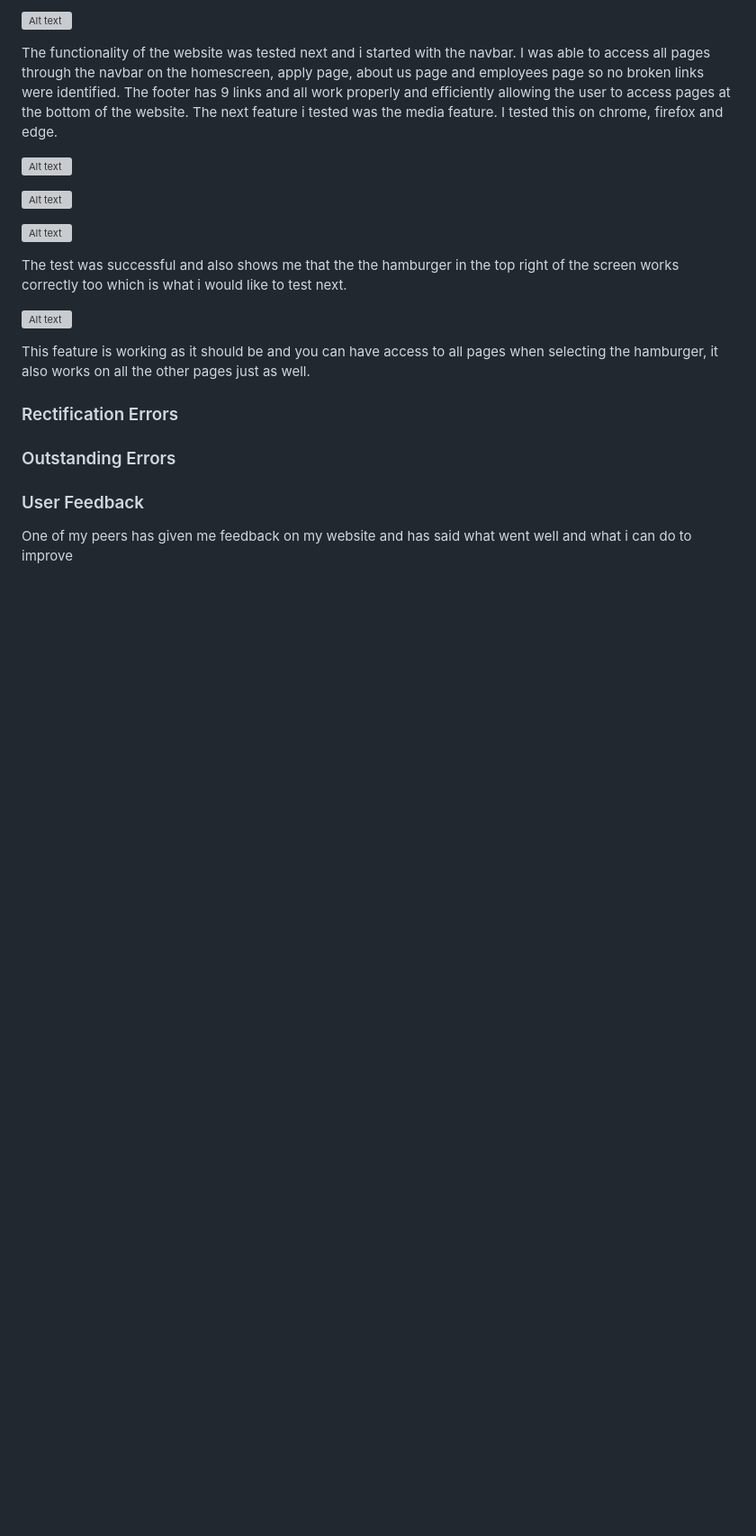
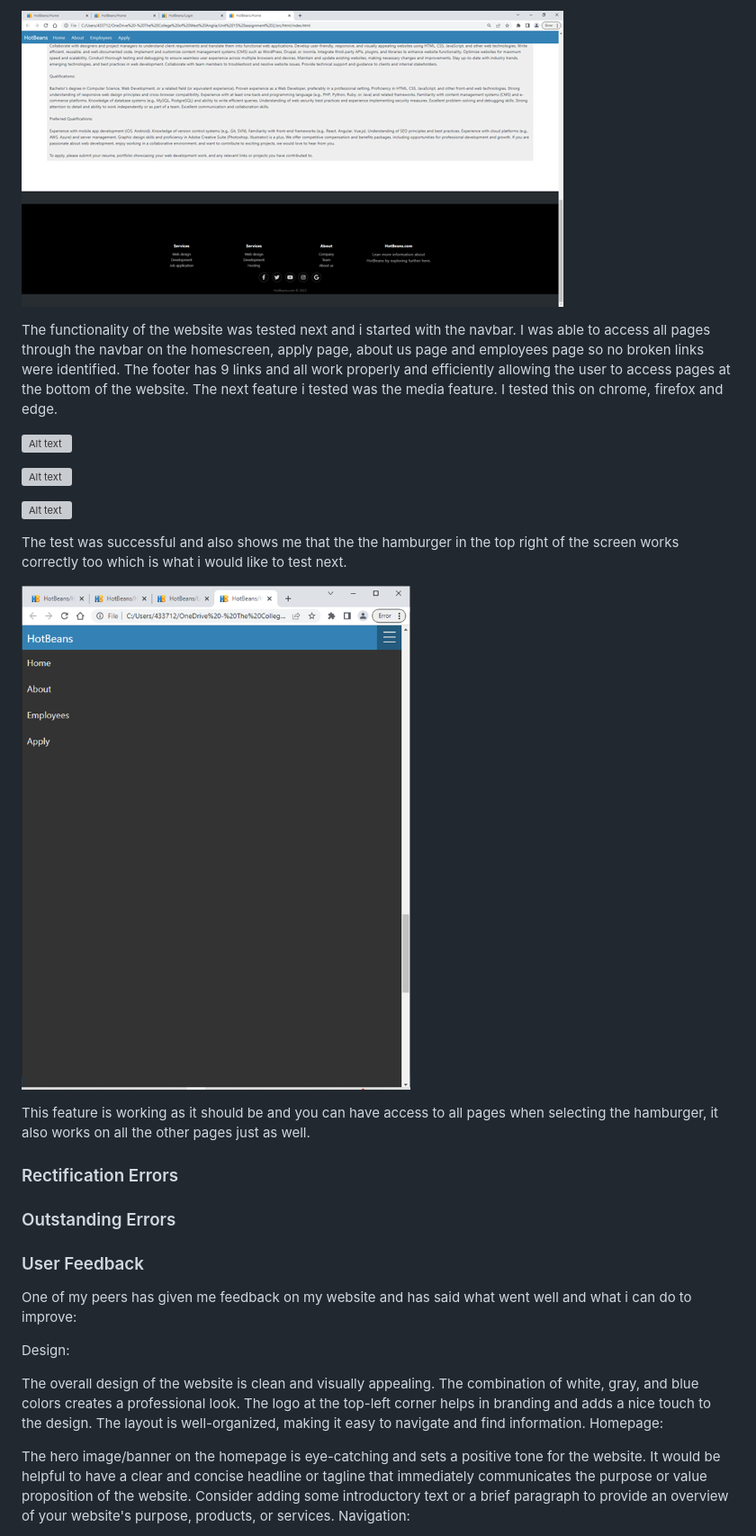
Before and after one commit to CompIsle/Tyler-Ball-U15-a2, a Markdown page: doc/docs.md, the part around one of its changes. Shown at 90% size. GitHub-like rendering; blank space fills up the shorter version; grey boxes are pictures that could not be loaded.

```diff
--- a/doc/docs.md
+++ b/doc/docs.md
@@ -201,5 +201,5 @@ The response time for both edge and firefox was very fastand i was able to acces
 
-![Alt text](../src/static/chrome3.png)
+![Alt text](../static/chrome3.png)
 
 The functionality of the website was tested next and i started with the navbar. I was able to access all pages through the navbar on the homescreen, apply page, about us page and employees page so no broken links were identified.
 The footer has 9 links and all work properly and efficiently allowing the user to access pages at the bottom of the website. The next feature i tested was the media feature. I tested this on chrome, firefox and edge.
@@ -212,7 +212,7 @@ The footer has 9 links and all work properly and efficiently allowing the user t
 
 The test was successful and also shows me that the the hamburger in the top right of the screen works correctly too which is what i would like to test next.
 
-![Alt text](../src/static/media.png)
+![Alt text](../static/media.png)
 
 This feature is working as it should be and you can have access to all pages when selecting the hamburger, it also works on all the other pages just as well.
 
@@ -222,4 +222,17 @@ This feature is working as it should be and you can have access to all pages whe
 
 ### User Feedback
 
-One of my peers has given me feedback on my website and has said what went well and what i can do to improve
+One of my peers has given me feedback on my website and has said what went well and what i can do to improve:
+
+Design:
+
+The overall design of the website is clean and visually appealing. The combination of white, gray, and blue colors creates a professional look.
+The logo at the top-left corner helps in branding and adds a nice touch to the design.
+The layout is well-organized, making it easy to navigate and find information.
+Homepage:
+
+The hero image/banner on the homepage is eye-catching and sets a positive tone for the website.
+It would be helpful to have a clear and concise headline or tagline that immediately communicates the purpose or value proposition of the website.
+Consider adding some introductory text or a brief paragraph to provide an overview of your website's purpose, products, or services.
+Navigation:
+
```
Also changed, not shown: other parts of doc/docs.md (+37 -24 lines).
